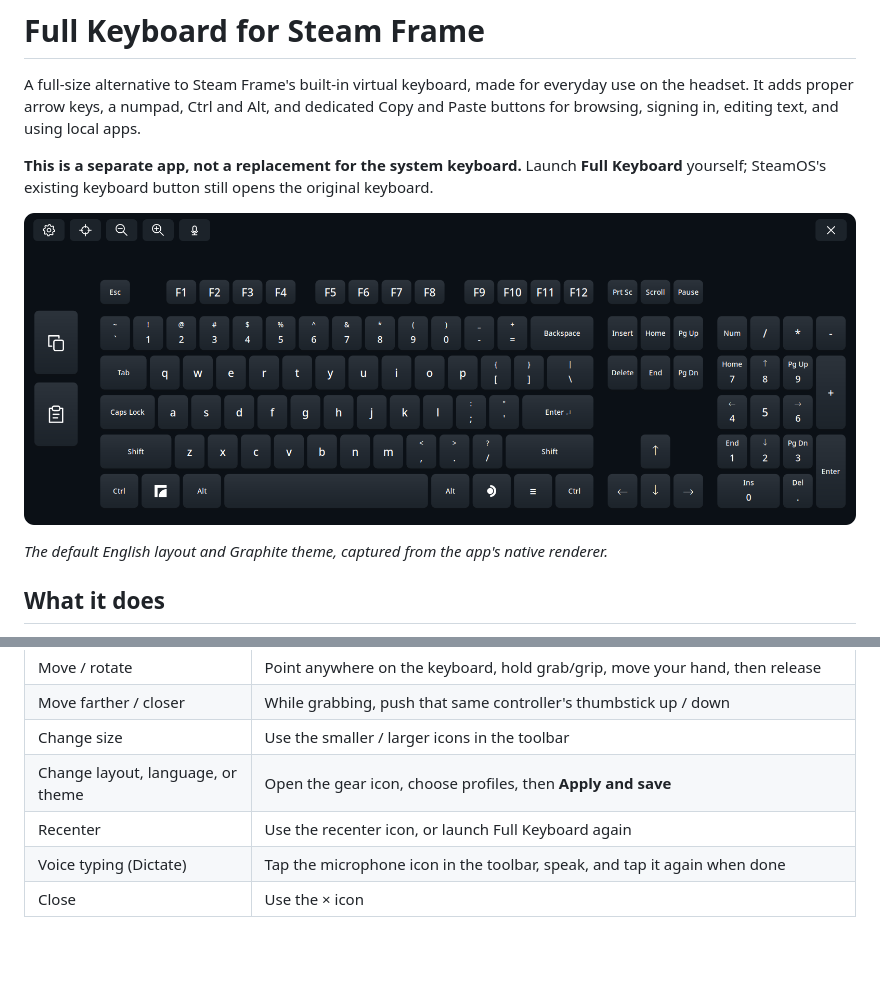
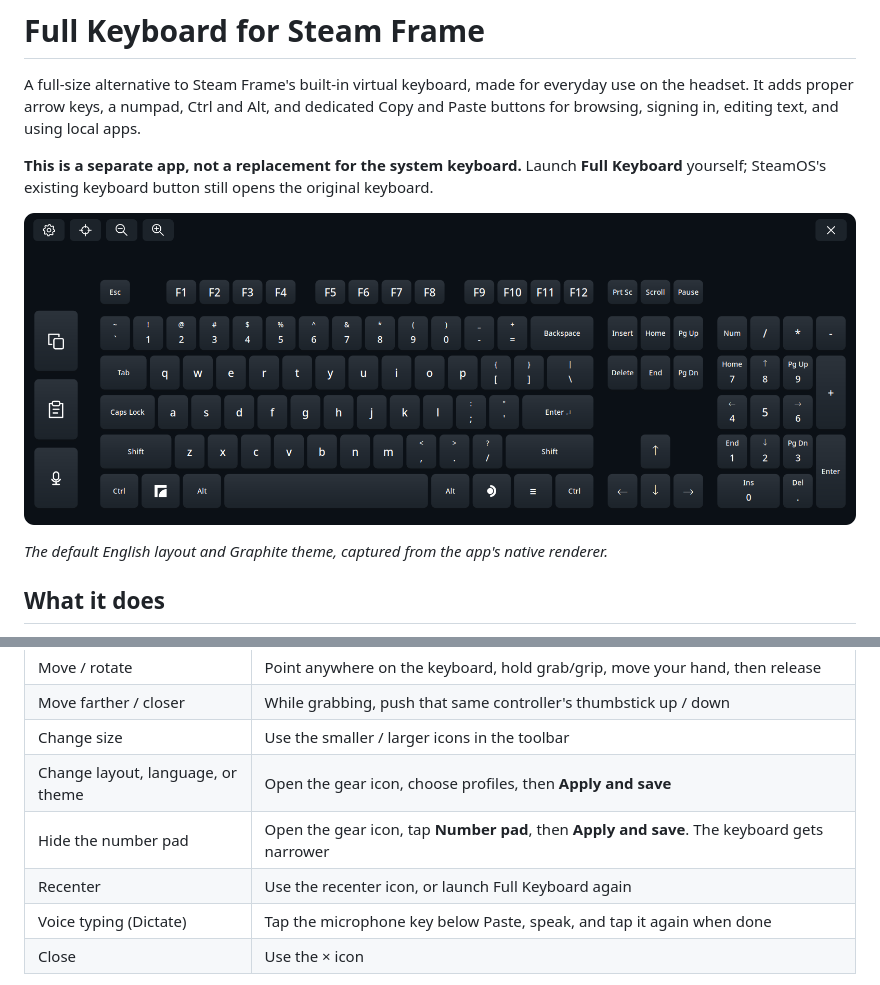
Before and after one commit to TaiKeid/steam-frame-full-keyboard, a Markdown page: README.md, 2 parts joined by grey strips. Rendered like a GitHub page; pictures changed too: docs/images/keyboard-graphite.png; blank space fills up the shorter version.

```diff
--- a/README.md
+++ b/README.md
@@ -70,8 +70,9 @@ To update, **close the keyboard**, download the new release assets, and repeat t
 | Move farther / closer | While grabbing, push that same controller's thumbstick up / down |
 | Change size | Use the smaller / larger icons in the toolbar |
 | Change layout, language, or theme | Open the gear icon, choose profiles, then **Apply and save** |
+| Hide the number pad | Open the gear icon, tap **Number pad**, then **Apply and save**. The keyboard gets narrower |
 | Recenter | Use the recenter icon, or launch Full Keyboard again |
-| Voice typing (Dictate) | Tap the microphone icon in the toolbar, speak, and tap it again when done |
+| Voice typing (Dictate) | Tap the microphone key below Paste, speak, and tap it again when done |
 | Close | Use the × icon |
 
 **If the keyboard has drifted out of reach, launch the app again.** When it is already running, another launch recenters the existing keyboard beneath the current dashboard instead of opening a second one. Its size is preserved. If the dashboard is closed, recentering waits until it opens.
```
Also changed, not shown: docs/configuration.md (+2 -2 lines), 14 other files.
